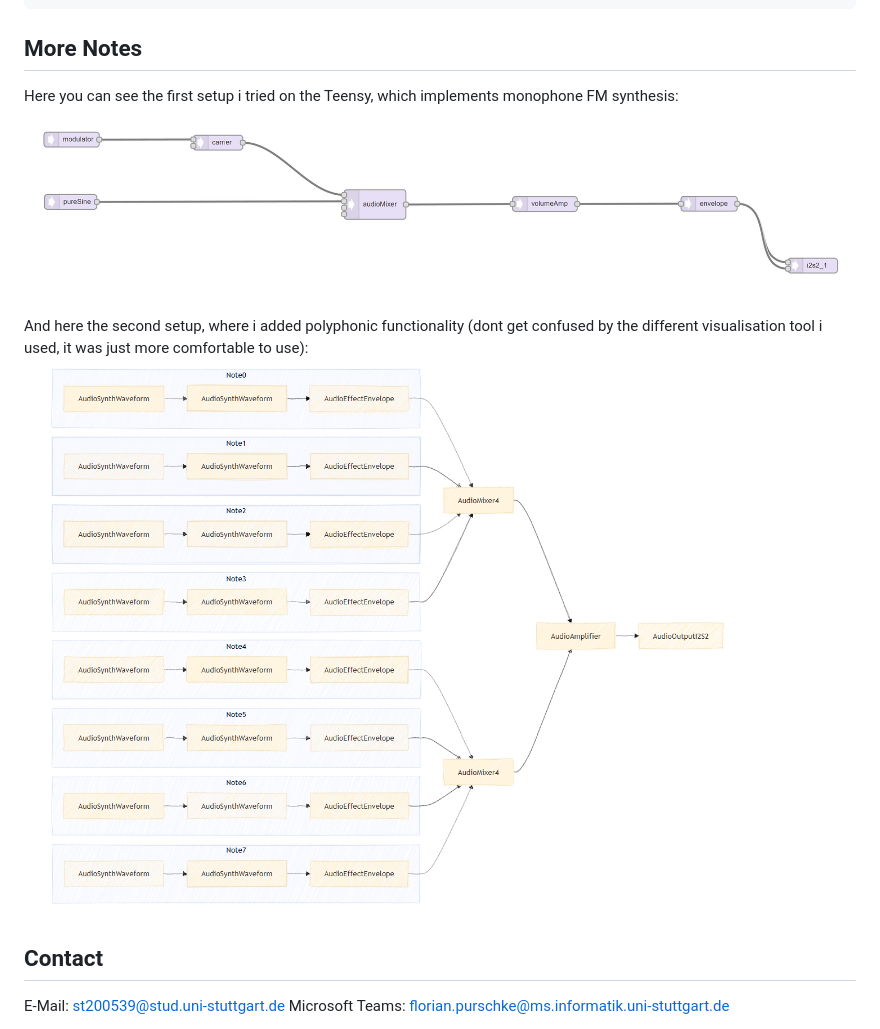
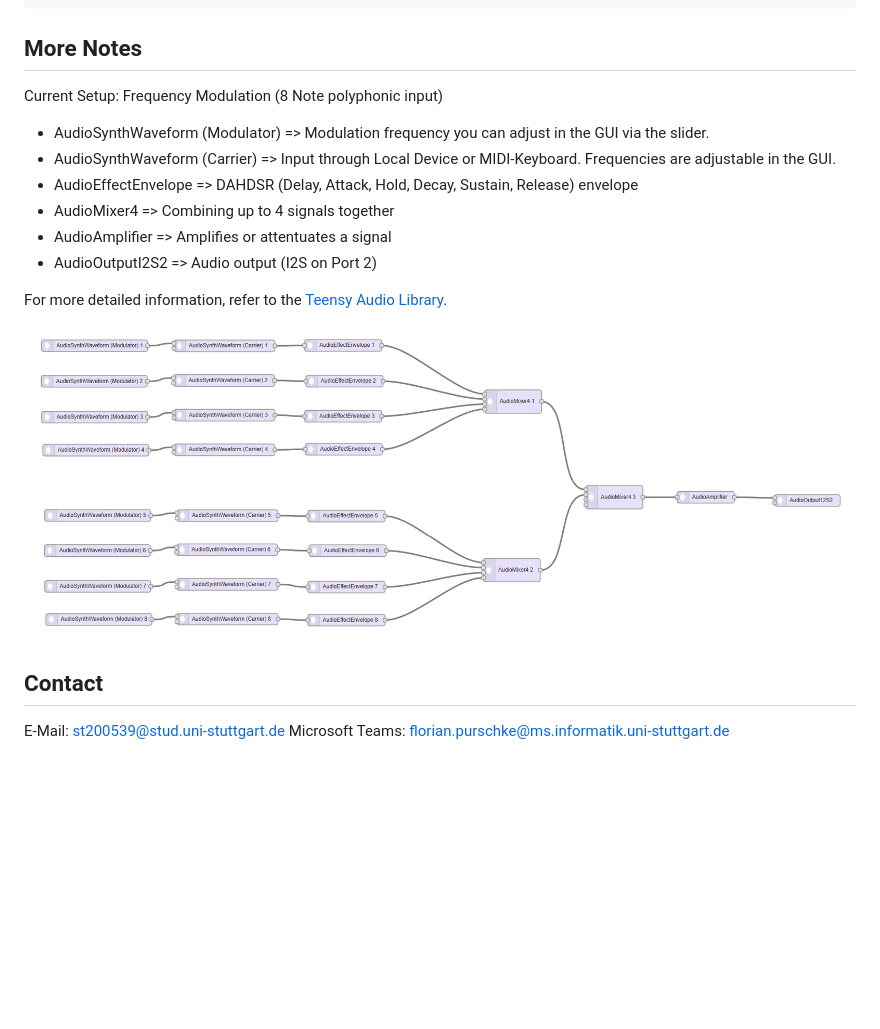
Before and after one commit to flowdevloping/teensy-synthesizer, a Markdown page: README.md, the part around the change. Rendered like a GitHub page; pictures changed too: visuals/FM-Setup-polyphone.png; blank space fills up the shorter version.

```diff
--- a/README.md
+++ b/README.md
@@ -136,10 +136,16 @@ requirements.txt        -   Python modules needed to use this application
 
 ## More Notes
 
-Here you can see the first setup i tried on the Teensy, which implements monophone FM synthesis:
-![Setup Teensy Monophone](visuals/FM-Setup-monophone.png)
+Current Setup: Frequency Modulation (8 Note polyphonic input)
+- AudioSynthWaveform (Modulator) => Modulation frequency you can adjust in the GUI via the slider.
+- AudioSynthWaveform (Carrier) => Input through Local Device or MIDI-Keyboard. Frequencies are adjustable in the GUI.
+- AudioEffectEnvelope => DAHDSR (Delay, Attack, Hold, Decay, Sustain, Release) envelope
+- AudioMixer4 => Combining up to 4 signals together
+- AudioAmplifier => Amplifies or attentuates a signal
+- AudioOutputI2S2 => Audio output (I2S on Port 2)
 
-And here the second setup, where i added polyphonic functionality (dont get confused by the different visualisation tool i used, it was just more comfortable to use):
+For more detailed information, refer to the [Teensy Audio Library](https://www.pjrc.com/teensy/td_libs_Audio.html).
+
 ![Setup Teensy Polyphone](visuals/FM-Setup-polyphone.png)
 
 
```
